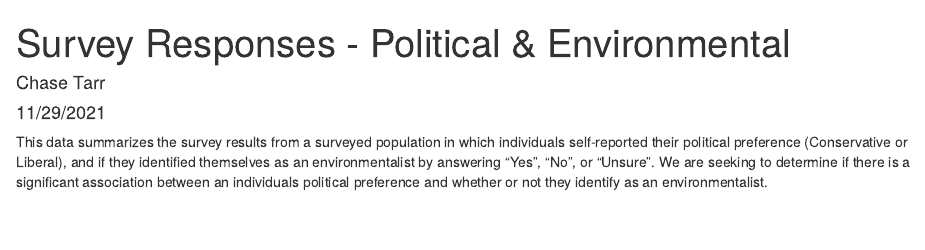
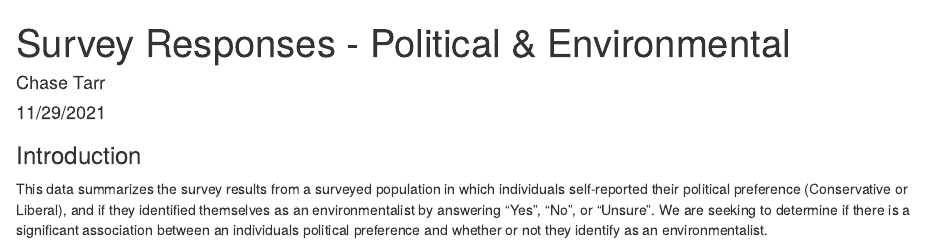
Before and after one commit to chasetarr/assignment6_chase_tarr, an R Markdown document (src/a6_task2_chase_tarr.Rmd): the page in a window 1100 px wide, from its top. Rendered offline with R 4.5, knitr and Pandoc, with nearby package versions; some code elsewhere in the file could not run offline; column names are cleaned by a stand-in for the janitor package.

Commit message:
okayyy nooowww im doneee

````diff
--- a/src/a6_task2_chase_tarr.Rmd
+++ b/src/a6_task2_chase_tarr.Rmd
@@ -4,6 +4,8 @@ author: "Chase Tarr"
 date: "11/29/2021"
 output: html_document
 ---
+
+### Introduction
 This data summarizes the survey results from a surveyed population in which individuals self-reported their political preference (Conservative or Liberal), and if they identified themselves as an environmentalist by answering "Yes", "No", or "Unsure". We are seeking to determine if there is a significant association between an individuals political preference and whether or not they identify as an environmentalist.
 ```{r setup, include=FALSE}
 knitr::opts_chunk$set(echo = FALSE, warning = FALSE, message = FALSE)
````
Also changed, not shown: src/a6_task3_chase_tarr.Rmd (+1 -1 lines), src/a6_task2_chase_tarr.html, src/a6_task3_chase_tarr.html.
